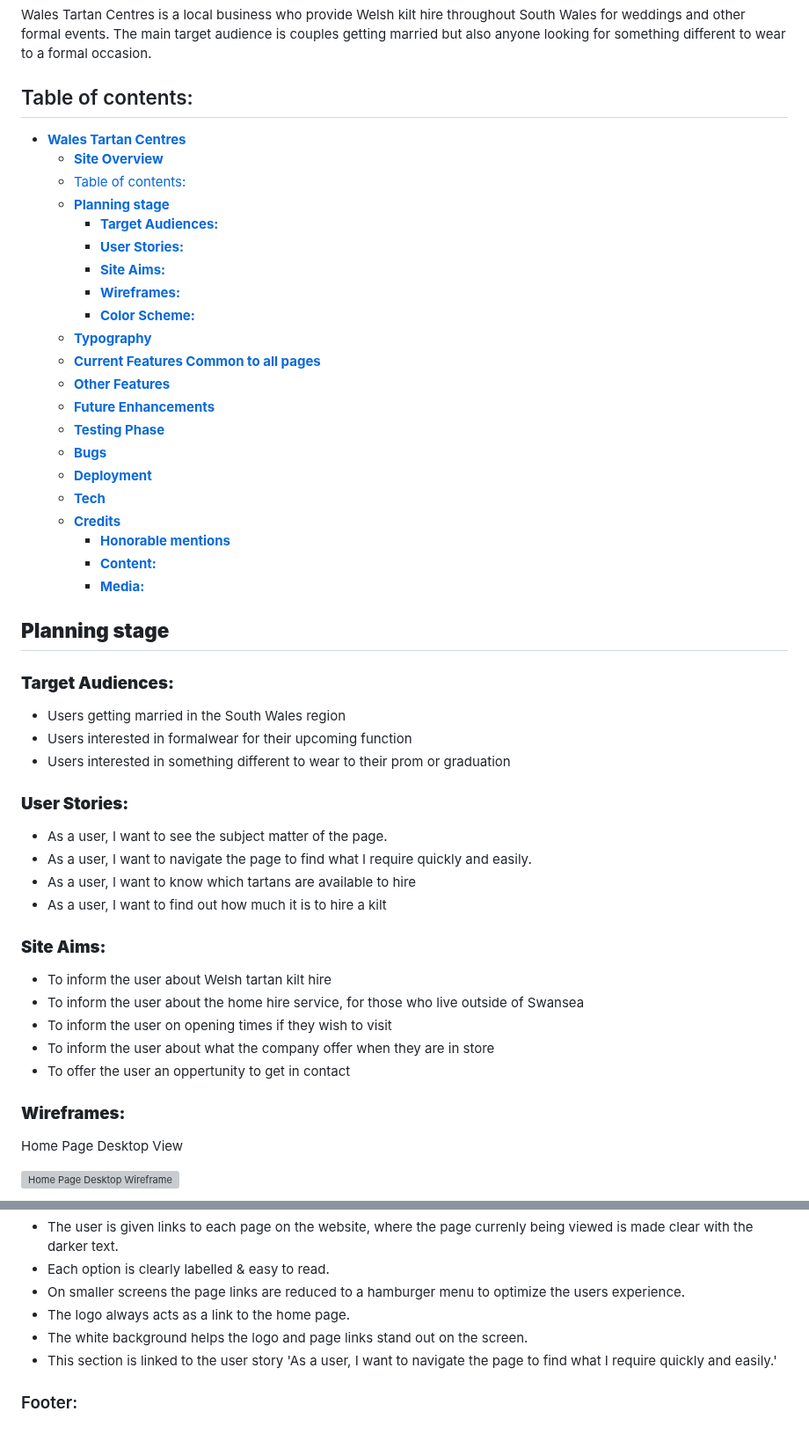
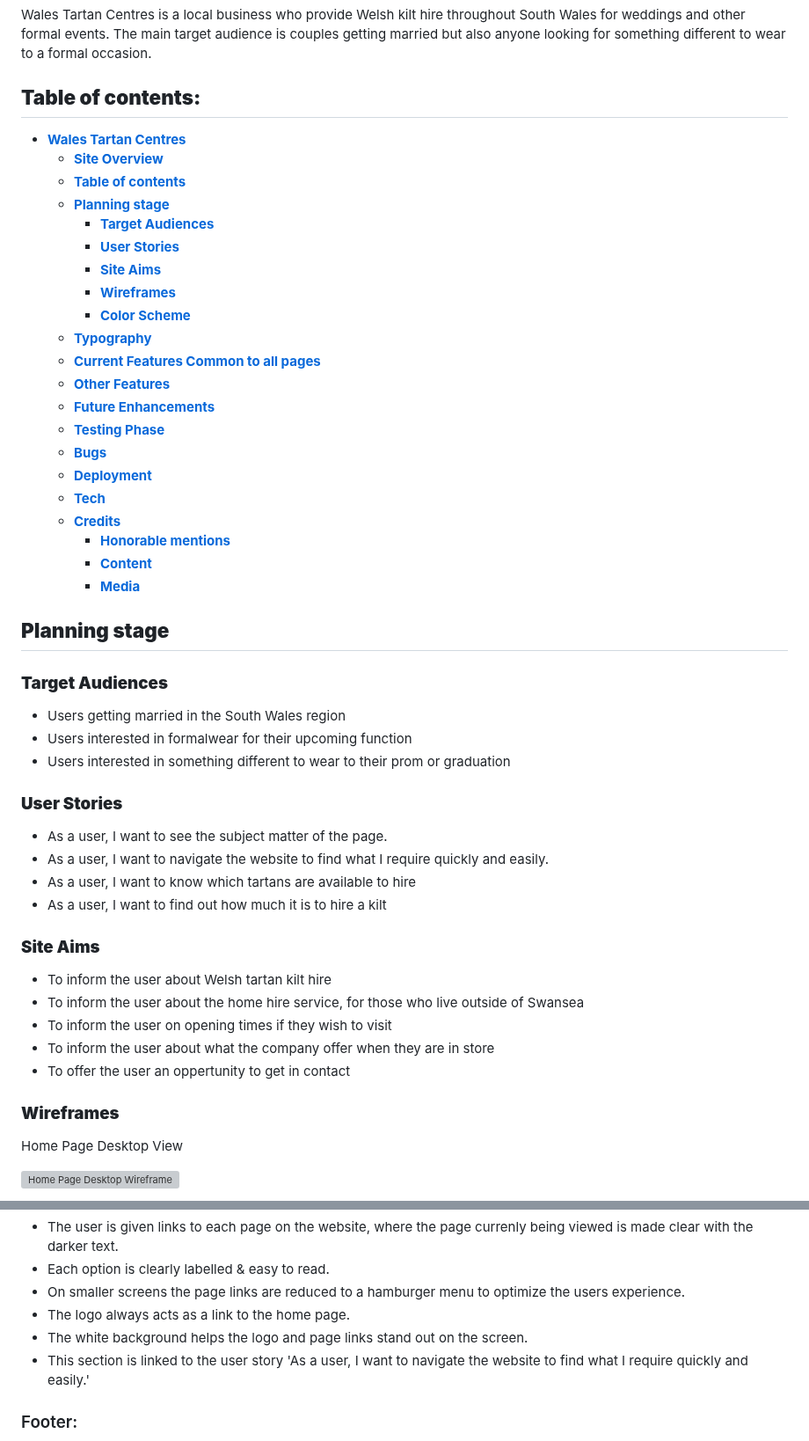
Before and after one commit to danielanthonycollins/wales-tartan-centres, a Markdown page: README.md, 2 parts joined by grey strips. Shown at 88% size. GitHub-like rendering; grey boxes are pictures that could not be loaded.

Commit message:
Additions to readme

```diff
--- a/README.md
+++ b/README.md
@@ -8,17 +8,17 @@
 
 Wales Tartan Centres is a local business who provide Welsh kilt hire throughout South Wales for weddings and other formal events. The main target audience is couples getting married but also anyone looking for something different to wear to a formal occasion.
 
-## Table of contents:
+## **Table of contents:**
 
 - [**Wales Tartan Centres**](#wales-tartan-centres)
   - [**Site Overview**](#site-overview)
-  - [Table of contents:](#table-of-contents)
+  - [**Table of contents**](#table-of-contents)
   - [**Planning stage**](#planning-stage)
-    - [**Target Audiences:**](#target-audiences)
-    - [**User Stories:**](#user-stories)
-    - [**Site Aims:**](#site-aims)
-    - [**Wireframes:**](#wireframes)
-    - [**Color Scheme:**](#color-scheme)
+    - [**Target Audiences**](#target-audiences)
+    - [**User Stories**](#user-stories)
+    - [**Site Aims**](#site-aims)
+    - [**Wireframes**](#wireframes)
+    - [**Color Scheme**](#color-scheme)
   - [**Typography**](#typography)
   - [**Current Features Common to all pages**](#current-features-common-to-all-pages)
   - [**Other Features**](#other-features)
@@ -29,25 +29,25 @@ Wales Tartan Centres is a local business who provide Welsh kilt hire throughout
   - [**Tech**](#tech)
   - [**Credits**](#credits)
     - [**Honorable mentions**](#honorable-mentions)
-    - [**Content:**](#content)
-    - [**Media:**](#media)
+    - [**Content**](#content)
+    - [**Media**](#media)
 
 ## **Planning stage**
 
-### **Target Audiences:**
+### **Target Audiences**
 
 - Users getting married in the South Wales region
 - Users interested in formalwear for their upcoming function
 - Users interested in something different to wear to their prom or graduation
 
-### **User Stories:**
+### **User Stories**
 
 - As a user, I want to see the subject matter of the page.
-- As a user, I want to navigate the page to find what I require quickly and easily.
+- As a user, I want to navigate the website to find what I require quickly and easily.
 - As a user, I want to know which tartans are available to hire
 - As a user, I want to find out how much it is to hire a kilt
 
-### **Site Aims:**
+### **Site Aims**
 
 - To inform the user about Welsh tartan kilt hire
 - To inform the user about the home hire service, for those who live outside of Swansea
@@ -55,7 +55,7 @@ Wales Tartan Centres is a local business who provide Welsh kilt hire throughout
 - To inform the user about what the company offer when they are in store
 - To offer the user an oppertunity to get in contact
 
-### **Wireframes:**
+### **Wireframes**
 
 Home Page Desktop View
 
@@ -114,7 +114,7 @@ Mobile view:
 - On smaller screens the page links are reduced to a hamburger menu to optimize the users experience.
 - The logo always acts as a link to the home page.
 - The white background helps the logo and page links stand out on the screen.
-- This section is linked to the user story 'As a user, I want to navigate the page to find what I require quickly and easily.'
+- This section is linked to the user story 'As a user, I want to navigate the website to find what I require quickly and easily.'
 
 ### Footer:
 
```
Also changed, not shown: other parts of README.md (+21 -3 lines).
